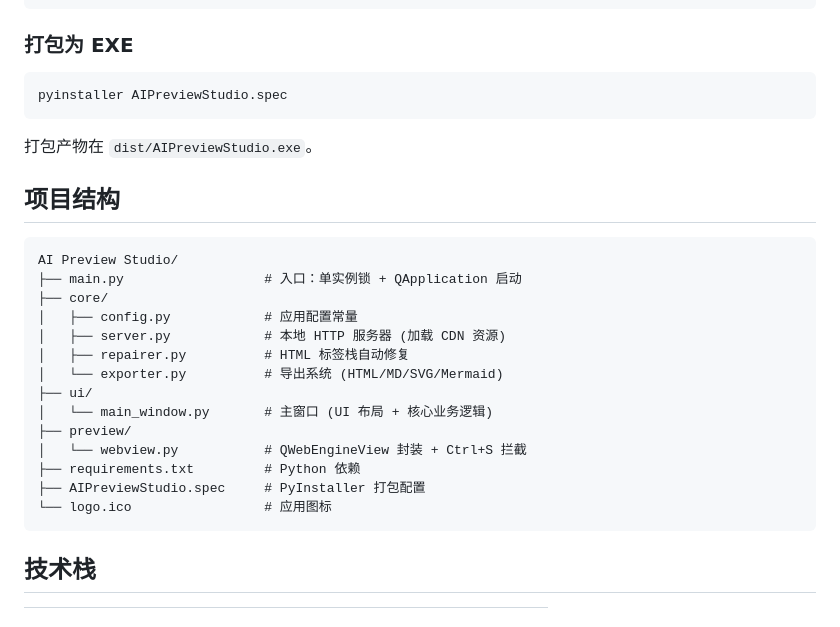
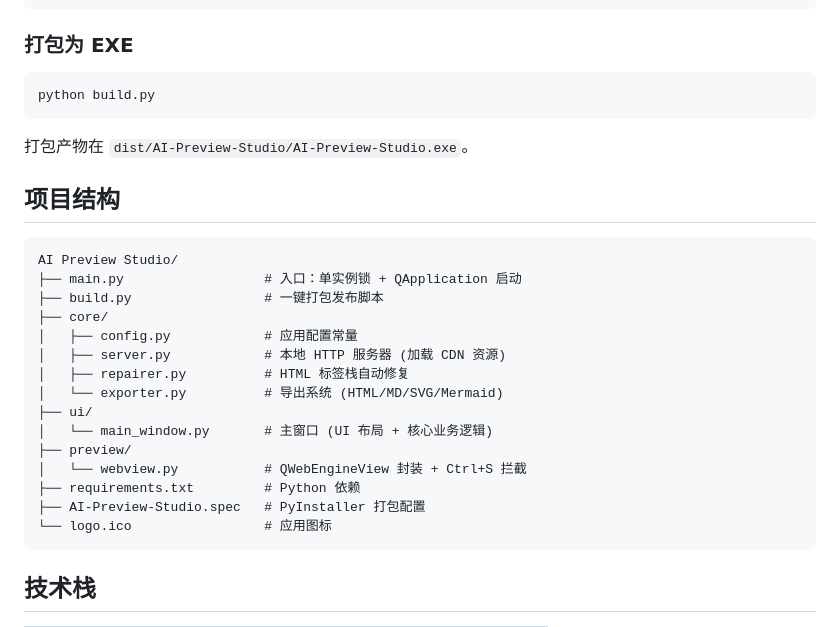
Before and after one commit to Rsamv/AI-Preview-Studio, a Markdown page: README.md, the part around the change. GitHub-like rendering.

Commit message:
docs: 修正 README 中过时的打包命令与产物路径

````diff
--- a/README.md
+++ b/README.md
@@ -85,16 +85,17 @@ python main.py
 ### 打包为 EXE
 
 ```bash
-pyinstaller AIPreviewStudio.spec
+python build.py
 ```
 
-打包产物在 `dist/AIPreviewStudio.exe`。
+打包产物在 `dist/AI-Preview-Studio/AI-Preview-Studio.exe`。
 
 ## 项目结构
 
 ```
 AI Preview Studio/
 ├── main.py                  # 入口：单实例锁 + QApplication 启动
+├── build.py                 # 一键打包发布脚本
 ├── core/
 │   ├── config.py            # 应用配置常量
 │   ├── server.py            # 本地 HTTP 服务器 (加载 CDN 资源)
@@ -105,7 +106,7 @@ AI Preview Studio/
 ├── preview/
 │   └── webview.py           # QWebEngineView 封装 + Ctrl+S 拦截
 ├── requirements.txt         # Python 依赖
-├── AIPreviewStudio.spec     # PyInstaller 打包配置
+├── AI-Preview-Studio.spec   # PyInstaller 打包配置
 └── logo.ico                 # 应用图标
 ```
 
````
